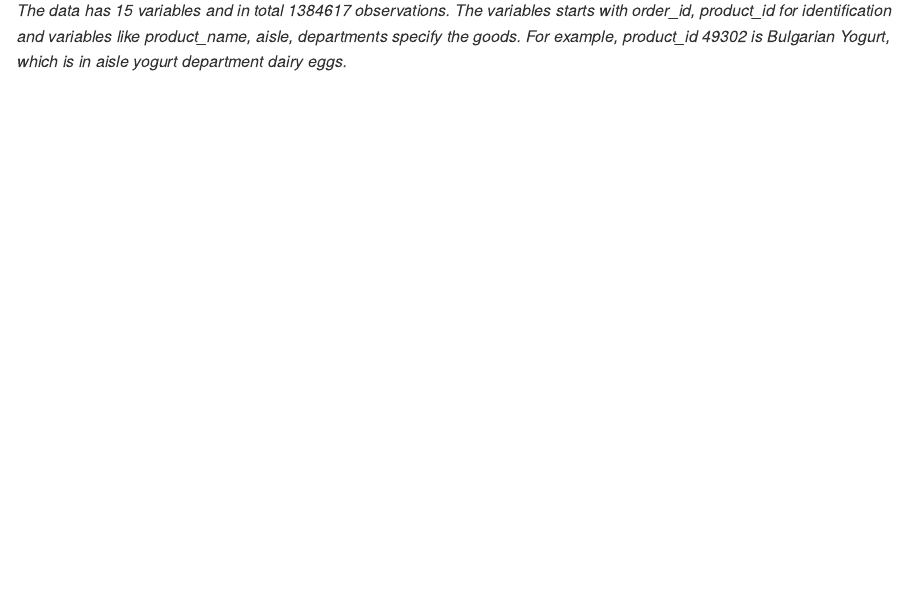
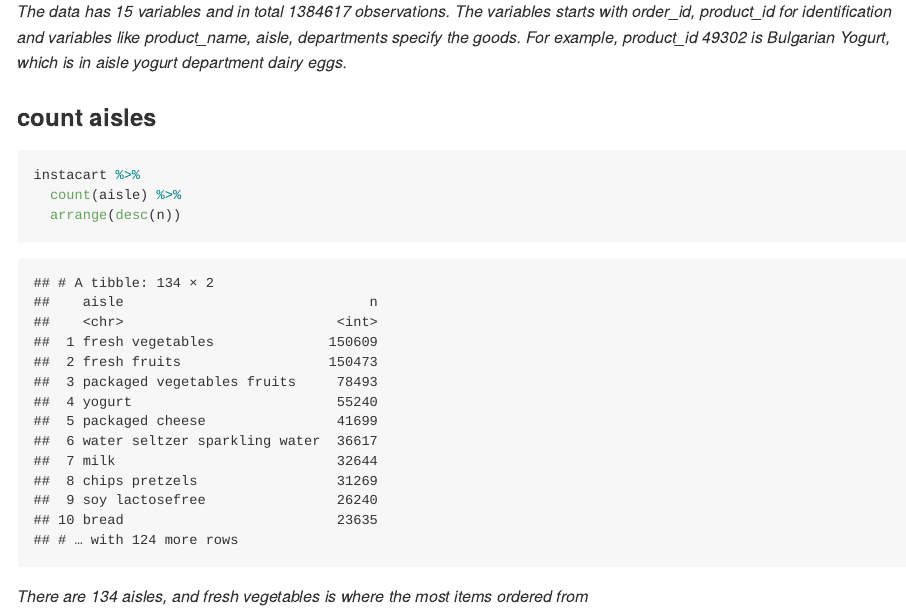
Before and after one commit to hongpu429/p8105_hw3_hm2946, an R Markdown document (hw3.Rmd): the page in a window 1100 px wide, from 1500 px down before the commit and from 1440 px down after it, so that both start at the same text. The pictures show the output file hw3.md that the author committed with the source, drawn offline in the style of GitHub.

Commit message:
count aisles

````diff
--- a/hw3.Rmd
+++ b/hw3.Rmd
@@ -16,3 +17,11 @@
 str(instacart)
 ```
 *The data has 15 variables and in total 1384617 observations. The variables starts with order_id, product_id for identification and variables like product_name, aisle, departments specify the goods. For example, product_id 49302 is Bulgarian Yogurt, which is in aisle yogurt department dairy eggs.*
+
+### count aisles
+```{r}
+instacart %>%
+  count(aisle) %>%
+  arrange(desc(n))
+```
+*There are 134 aisles, and fresh vegetables is where the most items ordered from*
````
Also changed, not shown: hw3.md, hw3.Rmd (1 more changed lines).
